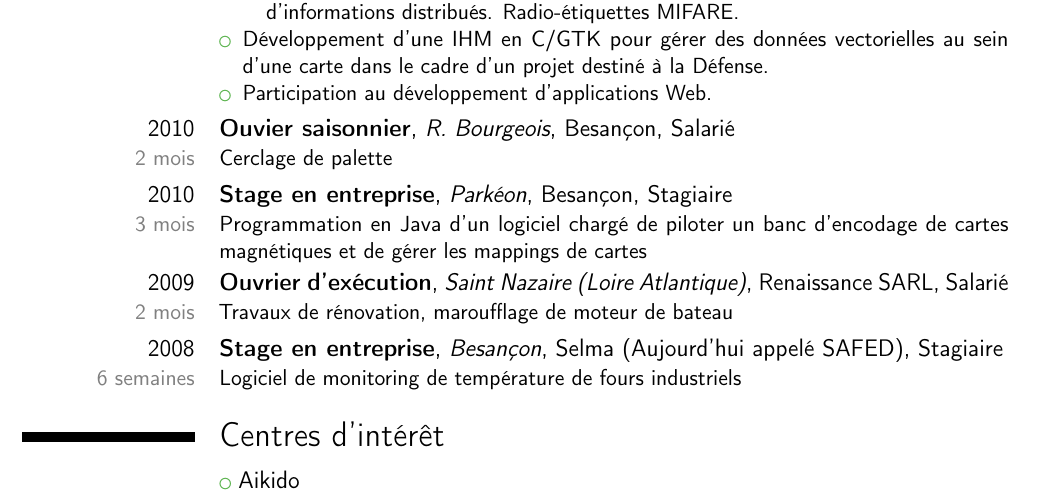
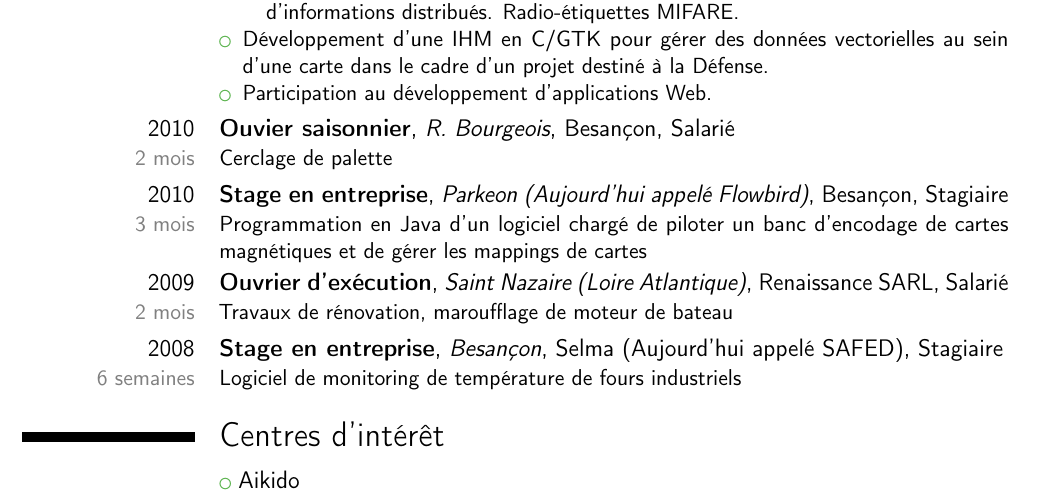
Before and after one commit to quarthex/cv, a LaTeX CV (cv.tex): part of page 2 of 2, cut so that both start at the same text. Compiled offline with pdfLaTeX.

Commit message:
Parkeon is now known as Flowbird

```diff
--- a/cv.tex
+++ b/cv.tex
@@ -99,7 +99,7 @@ Sciences de l'Ingénieur spécialité Mathématiques}
 		      	      Serveur asynchrone (bibliothèque libuv) en C communiquant
 		      	      avec un backend via le bus D-Bus.
 		      \end{itemize}
-		\item Sous-traitance pour \href{http://www.parkeon.fr/}{Parkeon}
+		\item Sous-traitance pour \href{http://flowbird.group/}{Flowbird}
 		      \begin{itemize}
 		      	\item Développement sur systèmes embarqués (imprimante de
 		      	      tickets, carte électronique de surveillance, dépilleur de
@@ -143,7 +143,7 @@ Sciences de l'Ingénieur spécialité Mathématiques}
 Cerclage de palette}
 
 \cventry{2010 \\
-	\small\color{gray}{3 mois}}{Stage en entreprise}{Parkéon}{Besançon}{Stagiaire}{%
+	\small\color{gray}{3 mois}}{Stage en entreprise}{Parkeon (Aujourd'hui appelé Flowbird)}{Besançon}{Stagiaire}{%
 	Programmation en Java d'un logiciel chargé de piloter un banc d'encodage de
 cartes magnétiques et de gérer les mappings de cartes}
 
```
Also changed, not shown: cv.pdf.
